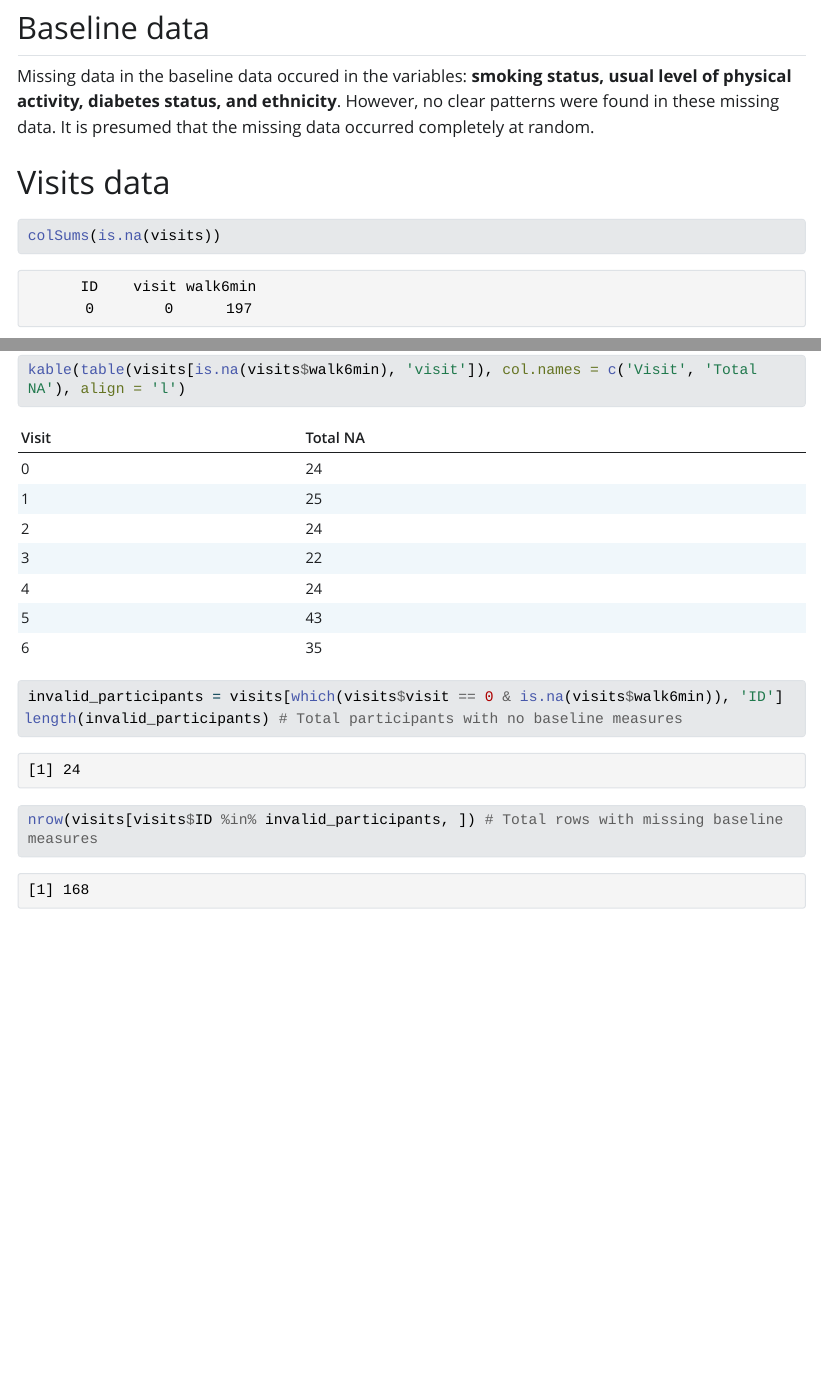
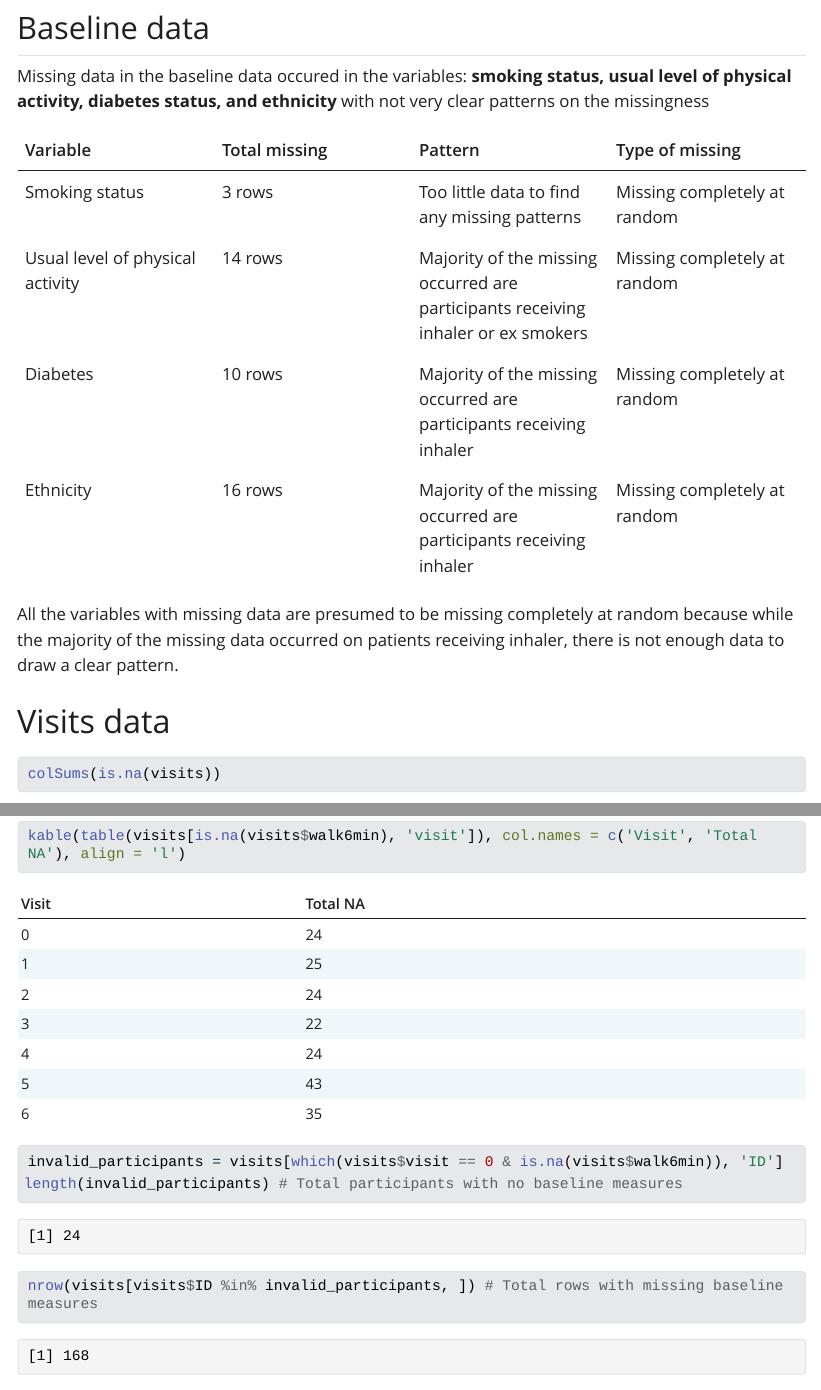
Before and after one commit to fernaldya/uni-aberdeen, an R Markdown document (term-1/intro-to-health-data-sci/PU5063_52642998_A2_script.Rmd): the page in a window 1100 px wide, from 8180 px down, and a second part further down, joined at a grey line. The pictures show the output file term-1/intro-to-health-data-sci/PU5063_52642998_A2_script.html that the author committed with the source, opened offline; Quarto's library style sheets are replaced by a plain one without menus; long lines of code are wrapped.

Commit message:
intro to hds | assessment: inserted more text on missing data describing the total missings and type

````diff
--- a/term-1/intro-to-health-data-sci/PU5063_52642998_A2_script.Rmd
+++ b/term-1/intro-to-health-data-sci/PU5063_52642998_A2_script.Rmd
@@ -203,7 +203,16 @@ baseline[is.na(baseline$diabetes), -1] # No clear pattern
 baseline[is.na(baseline$ethnicity), -1] # No clear pattern
 ```
 
-Missing data in the baseline data occured in the variables: **smoking status, usual level of physical activity, diabetes status, and ethnicity**. However, no clear patterns were found in these missing data. It is presumed that the missing data occurred completely at random.
+Missing data in the baseline data occured in the variables: **smoking status, usual level of physical activity, diabetes status, and ethnicity** with not very clear patterns on the missingness
+
+| Variable | Total missing | Pattern | Type of missing
+| :-- | :-- | :-- | :-- |
+| Smoking status | 3 rows | Too little data to find any missing patterns | Missing completely at random |
+| Usual level of physical activity | 14 rows | Majority of the missing occurred are participants receiving inhaler or ex smokers | Missing completely at random |
+| Diabetes | 10 rows | Majority of the missing occurred are participants receiving inhaler | Missing completely at random |
+| Ethnicity | 16 rows | Majority of the missing occurred are participants receiving inhaler | Missing completely at random |
+
+All the variables with missing data are presumed to be missing completely at random because while the majority of the missing data occurred on patients receiving inhaler, there is not enough data to draw a clear pattern.
 
 # Visits data
 
````
Also changed, not shown: term-1/intro-to-health-data-sci/PU5063_52642998_A2_script.html, term-1/intro-to-health-data-sci/PU5063_52642998_A2_script.Rmd (4 more changed lines).
